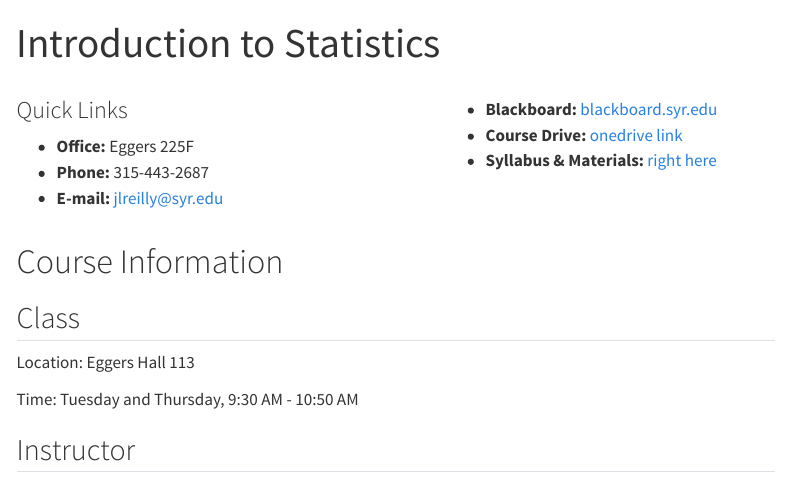
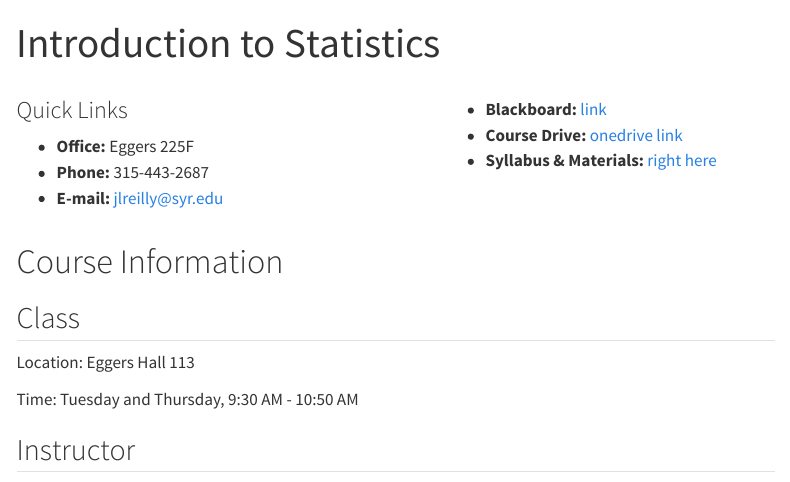
Before and after one commit to jacklreilly/pai721-f25, a Quarto document (overview.qmd): the page in a window 1100 px wide, from its top. Rendered offline with R 4.5, knitr and Pandoc in place of Quarto, with nearby package versions; menus at the side of the page are left out.

Commit message:
Update overview.qmd

```diff
--- a/overview.qmd
+++ b/overview.qmd
@@ -19,8 +19,8 @@ format:
 
 ::: {.column width="45%"}
 ###
-- <i class="bi bi-easel"></i> **Blackboard:** <a href="https://blackboard.syracuse.edu/ultra/courses/_547643_1/outline" target="_blank">blackboard.syr.edu</a>
-- <i class="bi bi-pc-display"></i> **Course Drive:** <a href="https://sumailsyr-my.sharepoint.com/:f:/g/personal/jlreilly_syr_edu/Eu4KEF0yXJRDioxxAORsreYBqln2ON75JFA4hx8u6CfVrg?e=kP63Ow" target="_blank">onedrive link</a>
+- <i class="bi bi-easel"></i> **Blackboard:** [link](https://blackboard.syracuse.edu/")
+- <i class="bi bi-pc-display"></i> **Course Drive:** [onedrive link](https://sumailsyr-my.sharepoint.com/:f:/g/personal/jlreilly_syr_edu/Eu4KEF0yXJRDioxxAORsreYBqln2ON75JFA4hx8u6CfVrg?e=kP63Ow)
 - <i class="bi bi-journal-text"></i> **Syllabus & Materials:** [right here](https://jacklreilly.github.io/pai721-f25/syllabus)
 :::
 :::
```
